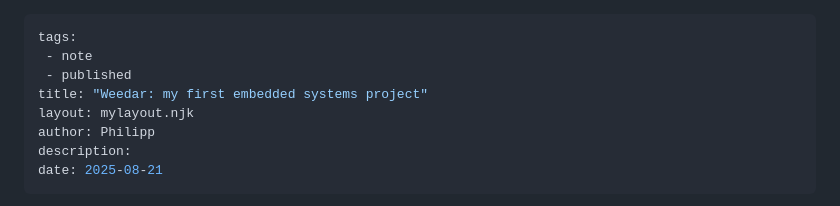
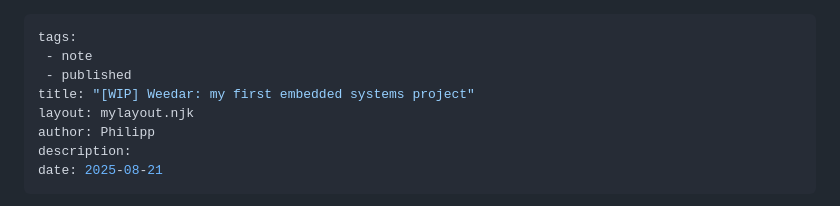
Before and after one commit to philsupertramp/blog, a Markdown page: src/notes/weedar.md, the part around the change. Rendered like a GitHub page.

```diff
--- a/src/notes/weedar.md
+++ b/src/notes/weedar.md
@@ -2,7 +2,7 @@
 tags:
  - note
  - published
-title: "Weedar: my first embedded systems project"
+title: "[WIP] Weedar: my first embedded systems project"
 layout: mylayout.njk
 author: Philipp
 description:
```
